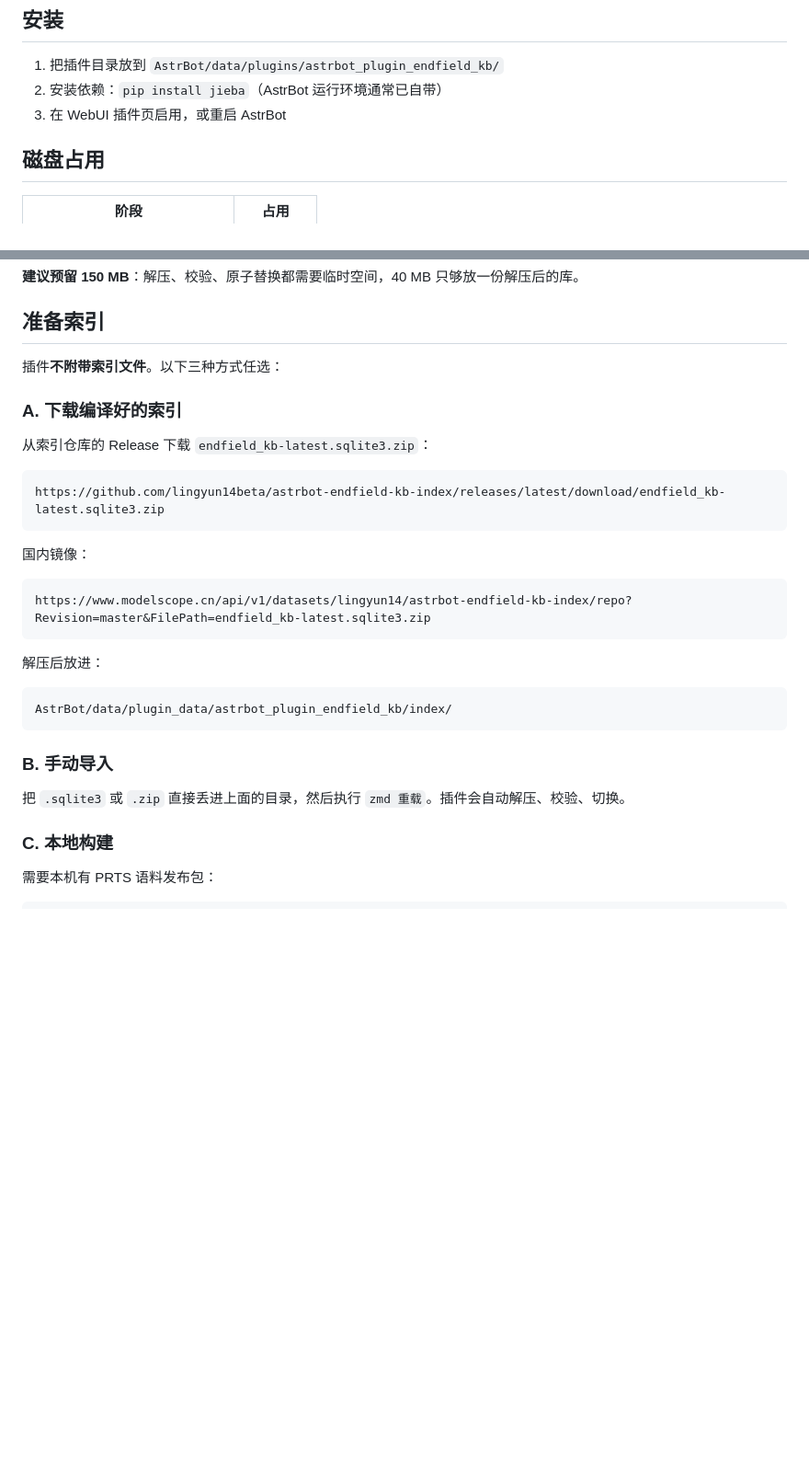
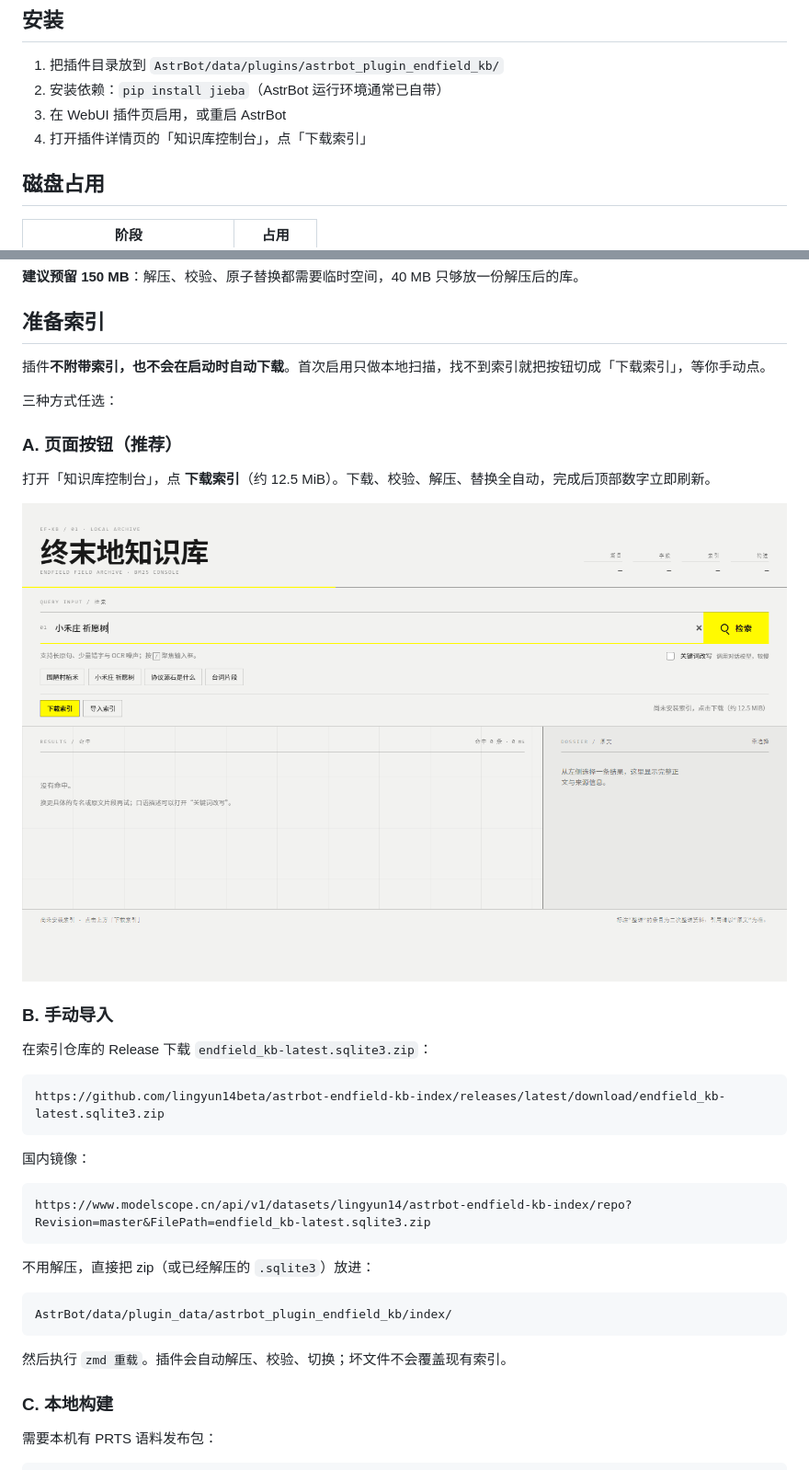
Before and after one commit to lingyun14beta/astrbot_plugin_endfield_kb, a Markdown page: README.md, 2 parts joined by grey strips. Shown at 92% size. Rendered like a GitHub page; pictures changed too: docs/kb-console-empty.png (added); blank space fills up the shorter version.

````diff
--- a/README.md
+++ b/README.md
@@ -25,6 +25,7 @@
 1. 把插件目录放到 `AstrBot/data/plugins/astrbot_plugin_endfield_kb/`
 2. 安装依赖：`pip install jieba`（AstrBot 运行环境通常已自带）
 3. 在 WebUI 插件页启用，或重启 AstrBot
+4. 打开插件详情页的「知识库控制台」，点「下载索引」
 
 ## 磁盘占用
 
@@ -39,11 +40,19 @@
 
 ## 准备索引
 
-插件**不附带索引文件**。以下三种方式任选：
+插件**不附带索引，也不会在启动时自动下载**。首次启用只做本地扫描，找不到索引就把按钮切成「下载索引」，等你手动点。
 
-### A. 下载编译好的索引
+三种方式任选：
 
-从索引仓库的 Release 下载 `endfield_kb-latest.sqlite3.zip`：
+### A. 页面按钮（推荐）
+
+打开「知识库控制台」，点 **下载索引**（约 12.5 MiB）。下载、校验、解压、替换全自动，完成后顶部数字立即刷新。
+
+![首次安装](docs/kb-console-empty.png)
+
+### B. 手动导入
+
+在索引仓库的 Release 下载 `endfield_kb-latest.sqlite3.zip`：
 
 ```
 https://github.com/lingyun14beta/astrbot-endfield-kb-index/releases/latest/download/endfield_kb-latest.sqlite3.zip
@@ -55,15 +64,13 @@ https://github.com/lingyun14beta/astrbot-endfield-kb-index/releases/latest/downl
 https://www.modelscope.cn/api/v1/datasets/lingyun14/astrbot-endfield-kb-index/repo?Revision=master&FilePath=endfield_kb-latest.sqlite3.zip
 ```
 
-解压后放进：
+不用解压，直接把 zip（或已经解压的 `.sqlite3`）放进：
 
 ```
 AstrBot/data/plugin_data/astrbot_plugin_endfield_kb/index/
 ```
 
-### B. 手动导入
-
-把 `.sqlite3` 或 `.zip` 直接丢进上面的目录，然后执行 `zmd 重载`。插件会自动解压、校验、切换。
+然后执行 `zmd 重载`。插件会自动解压、校验、切换；坏文件不会覆盖现有索引。
 
 ### C. 本地构建
 
````
Also changed, not shown: 1 other file.
